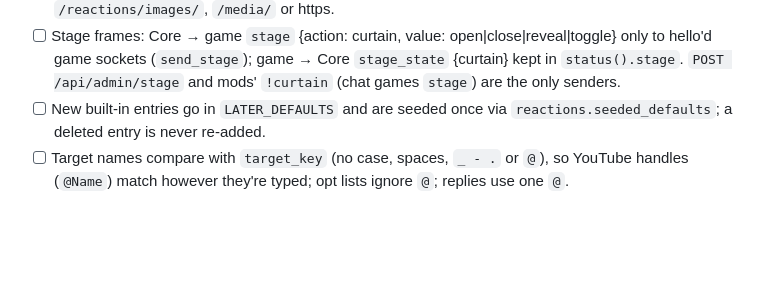
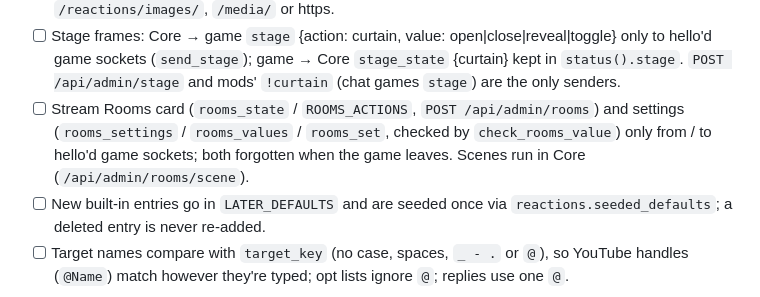
Before and after one commit to sensokasucks/flavr-leftovers, a Markdown page: checklists/reactions.md, the part around the change. Drawn GitHub-style; blank space fills up the shorter version.

```diff
--- a/checklists/reactions.md
+++ b/checklists/reactions.md
@@ -22,6 +22,7 @@ Home: `fridge-stream-core/core/reactions.py`. Spec: [docs/REACTIONS.md](../fridg
 - [ ] `{args}` reactions (sign) take all typed words as text (no target / count); `TARGET_REQUIRED` effects (highfive, seat_swap) refuse a missing or self target.
 - [ ] Emote pictures only use https URLs learned from chat (`EmoteBook`); the fallback overlay only loads `/reactions/images/`, `/media/` or https.
 - [ ] Stage frames: Core → game `stage` {action: curtain, value: open|close|reveal|toggle} only to hello'd game sockets (`send_stage`); game → Core `stage_state` {curtain} kept in `status().stage`. `POST /api/admin/stage` and mods' `!curtain` (chat games `stage`) are the only senders.
+- [ ] Stream Rooms card (`rooms_state` / `ROOMS_ACTIONS`, `POST /api/admin/rooms`) and settings (`rooms_settings` / `rooms_values` / `rooms_set`, checked by `check_rooms_value`) only from / to hello'd game sockets; both forgotten when the game leaves. Scenes run in Core (`/api/admin/rooms/scene`).
 - [ ] New built-in entries go in `LATER_DEFAULTS` and are seeded once via `reactions.seeded_defaults`; a deleted entry is never re-added.
 - [ ] Target names compare with `target_key` (no case, spaces, `_ - .` or `@`), so YouTube handles (`@Name`) match however they're typed; opt lists ignore `@`; replies use one `@`.
 
```
Also changed, not shown: checklists/tts.md (+5 -2 lines).
